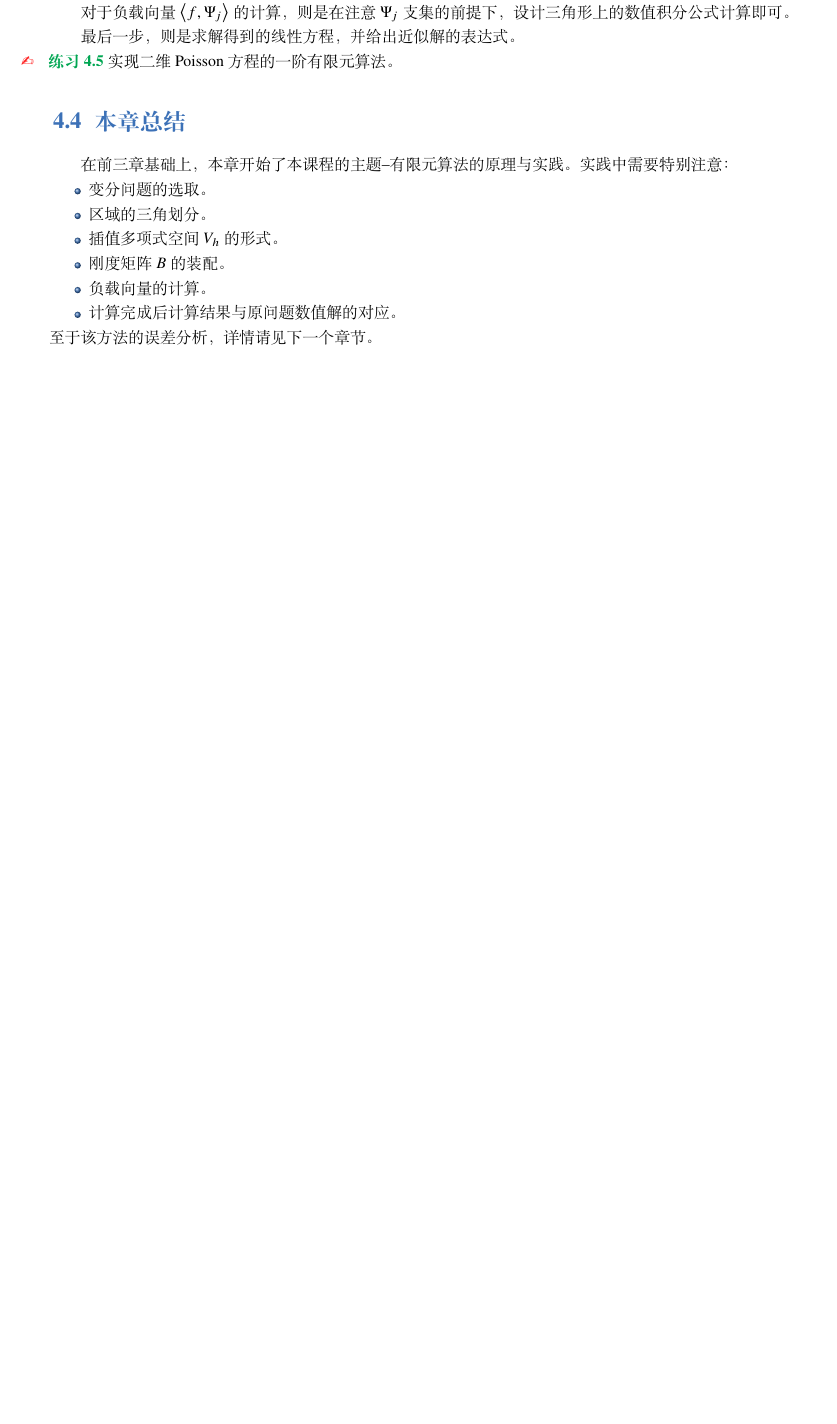
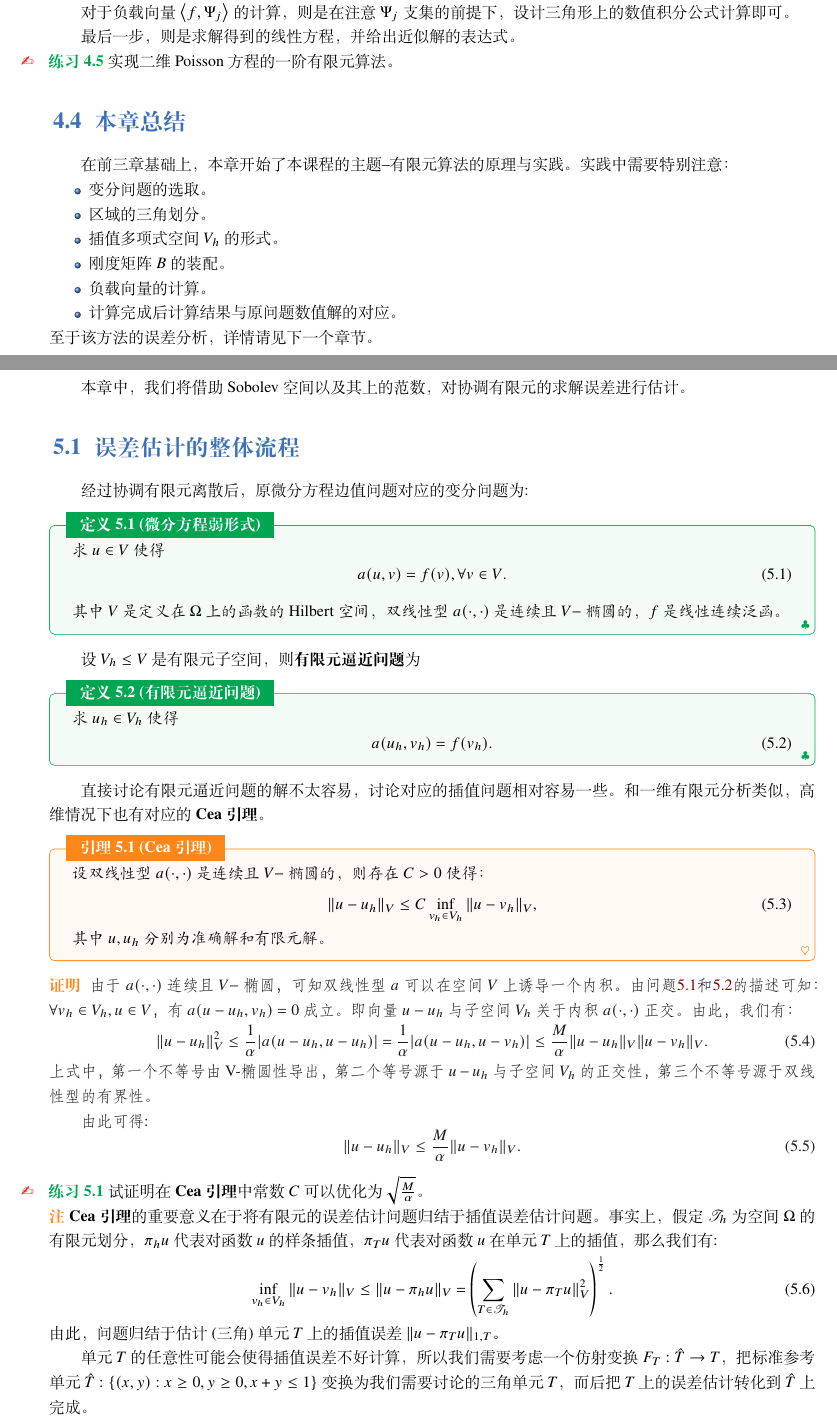
Before and after one commit to hsmath2017/FEMethod, a LaTeX book (note/note.tex, which reads note/chap5.tex): part of page 41 of 41 before the commit and two parts of pages 41 and 42 of 43 after it, the two joined at a grey line, cut so that both start at the same text, the shorter picture padded with empty space. The pictures show the PDF file note/note.pdf that the author committed with the source.

Commit message:
ch05 begin

```diff
--- /dev/null
+++ b/note/chap5.tex
@@ -0,0 +1,71 @@
+\chapter{协调有限元的误差分析}
+本章中，我们将借助Sobolev空间以及其上的范数，对协调有限元的求解误差进行估计。
+\section{误差估计的整体流程}
+经过协调有限元离散后，原微分方程边值问题对应的变分问题为:
+\begin{definition}{微分方程弱形式}
+    \label{def:WeakForm}
+    求$u\in V$使得
+    \begin{equation}
+        a(u,v)=f(v),\forall v\in V.
+    \end{equation}
+    其中$V$是定义在$\Omega$上的函数的Hilbert空间，双线性型$a(\cdot,\cdot)$是连续且$V-$椭圆的，$f$是线性连续泛函。
+\end{definition}
+设$V_{h}\le V$是有限元子空间，则\textbf{有限元逼近问题}为
+\begin{definition}{有限元逼近问题}
+    \label{def:FEApprox}
+    求$u_{h}\in V_{h}$使得
+    \begin{equation}
+        a(u_{h},v_{h})=f(v_{h}).
+    \end{equation}
+\end{definition}
+直接讨论有限元逼近问题的解不太容易，讨论对应的插值问题相对容易一些。和一维有限元分析类似，高维情况下也有对应的\textbf{Cea引理}。
+\begin{lemma}{Cea引理}
+    \label{lem:Cea}
+    设双线性型$a(\cdot,\cdot)$是连续且$V-$椭圆的，则存在$C>0$使得：
+    \begin{equation}
+        \norm{u-u_{h}}_{V}\le C\inf_{v_{h}\in V_{h}}\norm{u-v_{h}}_{V},
+    \end{equation}
+    其中$u,u_{h}$分别为准确解和有限元解。
+\end{lemma}
+\begin{proof}
+    由于$a(\cdot,\cdot)$连续且$V-$椭圆，可知双线性型$a$可以在空间$V$上诱导一个内积。由问题\ref{def:WeakForm}和\ref{def:FEApprox}的描述可知：
+    $\forall v_{h}\in V_{h},u\in V$，有$a(u-u_{h},v_{h})=0$成立。即向量$u-u_{h}$与子空间$V_{h}$关于内积$a(\cdot,\cdot)$正交。由此，我们有：
+    \begin{equation}
+        \norm{u-u_{h}}_{V}^{2}\le\frac{1}{\alpha}|a(u-u_{h},u-u_{h})|=\frac{1}{\alpha}|a(u-u_{h},u-v_{h})|\le\frac{M}{\alpha}\norm{u-u_{h}}_{V}\norm{u-v_{h}}_{V}.
+    \end{equation}
+    上式中，第一个不等号由V-椭圆性导出，第二个等号源于$u-u_{h}$与子空间$V_{h}$的正交性，第三个不等号源于双线性型的有界性。
+
+    由此可得:
+    \begin{equation}
+        \norm{u-u_{h}}_{V}\le\frac{M}{\alpha}\norm{u-v_{h}}_{V}.
+    \end{equation}
+\end{proof}
+\begin{exercise}
+    试证明在\textbf{Cea引理}中常数$C$可以优化为$\sqrt{\frac{M}{\alpha}}$。
+\end{exercise}
+\begin{remark}
+    \textbf{Cea引理}的重要意义在于将有限元的误差估计问题归结于插值误差估计问题。事实上，假定$\mathscr{T}_{h}$为空间$\Omega$的有限元划分，$\pi_{h}u$代表对函数$u$的样条插值，$\pi_{T}u$代表对函数$u$在单元$T$上的插值，那么我们有:
+    \begin{equation}
+        \label{eq:errorapprox}
+        \inf_{v_{h}\in V_{h}}\norm{u-v_{h}}_{V}\le\norm{u-\pi_{h}u}_{V}=\left(\sum_{T\in\mathscr{T}_{h}}\norm{u-\pi_{T}u}_{V}^{2}\right)^{\frac{1}{2}}.
+    \end{equation}
+    由此，问题归结于估计(三角)单元$T$上的插值误差$\norm{u-\pi_{T}u}_{1,T}$。
+\end{remark}
+单元$T$的任意性可能会使得插值误差不好计算，所以我们需要考虑一个仿射变换$F_{T}:\hat{T}\rightarrow T$，把标准参考单元$\hat{T}:\{(x,y):x\ge 0,y\ge 0,x+y\le 1\}$变换为我们需要讨论的三角单元$T$，而后把$T$上的误差估计转化到$\hat{T}$上完成。
+
+根据$F_{T}$，我们可以定义下面两个映射:
+\begin{equation}
+    \hat{v}(\hat{x}):=v(F(\hat{x}))=v(F_{T}(\hat{x}))=v(x).
+\end{equation}
+\begin{equation}
+    \hat{\pi}_{\hat{T}}\hat{u}(\hat{x}):=\pi_{T}u(F(\hat{x}))=\pi_{T}u(x).
+\end{equation}
+据此我们可以写出误差估计的全流程:
+\begin{enumerate}
+    \item 把有限元解的误差根据Cea引理转化为插值误差。
+    \item 把整体的插值误差估计转化为每个三角单元$T$上的插值误差估计。
+    \item 将三角单元$T$上的插值误差转化为标准单元$\hat{T}$上的插值误差。
+    \item 利用等价范数定理建立$\hat{T}$上的插值误差估计。
+    \item 将标准单元$\hat{T}$上的范数$|\hat{u}|_{k+1,\hat{T}}$转化到一般单元上的范数$|u|_{k+1,T}$。
+\end{enumerate}
+\section{Sobolev空间上的插值误差估计}
@@ -0,0 +75,3 @@
+    \begin{equation}
+        F:F(\hat{x})=B\hat{x}+b=x\in\Omega,\forall\hat{x}\in\hat{\Omega}.
+    \end{equation}
@@ -0,0 +86,10 @@
+    \begin{equation}
+        \label{eq:semiNormApprox1}
+        |\hat{v}|_{m,p,\hat{\Omega}}\le C\norm{B}^{m}|\det B|^{-\frac{1}{p}}|v|_{m,p,\Omega}.
+    \end{equation}
+    其中$C$为仅与$m,n$有关的正常数，$\norm{B}$为矩阵$B$的Euclid范数。类似地，下面这个等式也成立:
+    \begin{equation}
+        \label{eq:semiNormApprox2}
+        |v|_{m,p,\Omega}\le C\norm{B^{-1}}^{m}|\det B|^{\frac{1}{p}}|\hat{v}|_{m,p,\Omega}.
+    \end{equation}
+\end{theorem}
```
Also changed, not shown: note/note.tex (+1 -0 lines), note/note.pdf, note/chap5.tex (11 more changed lines).
